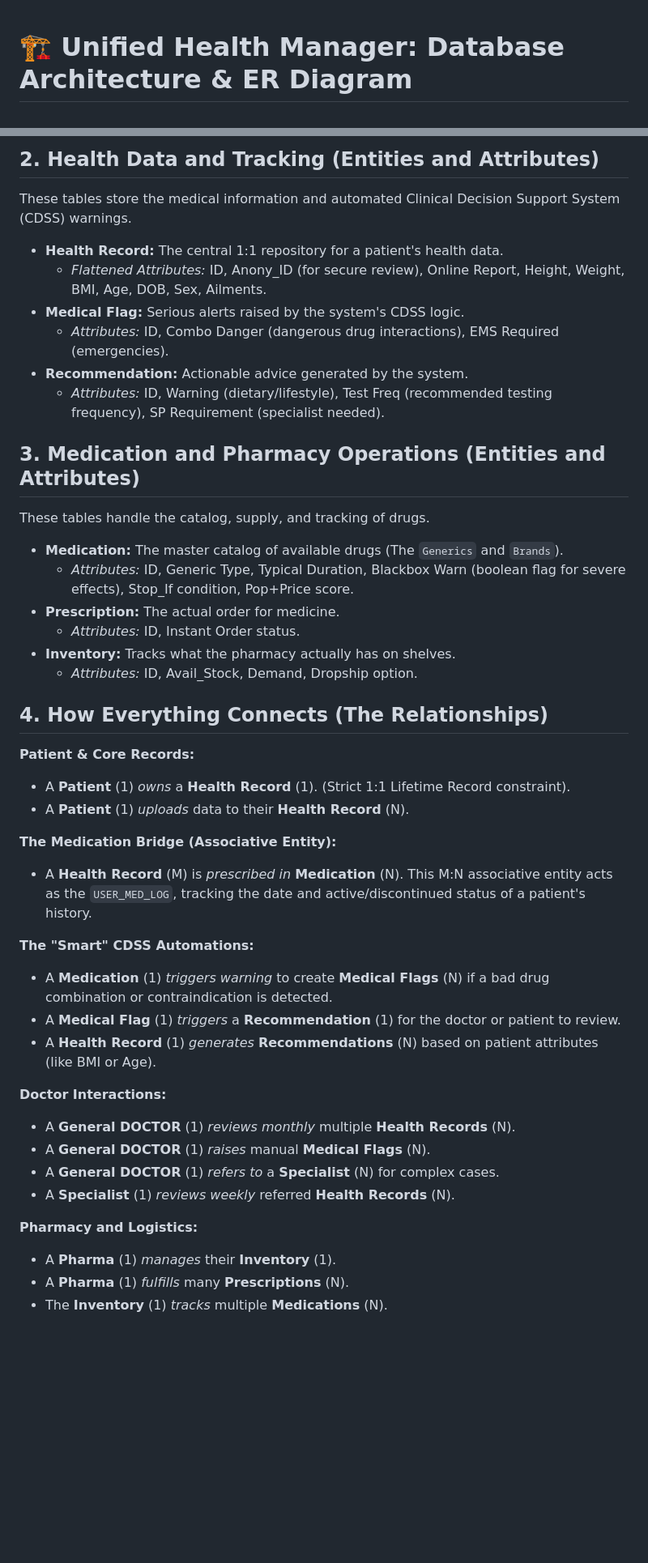
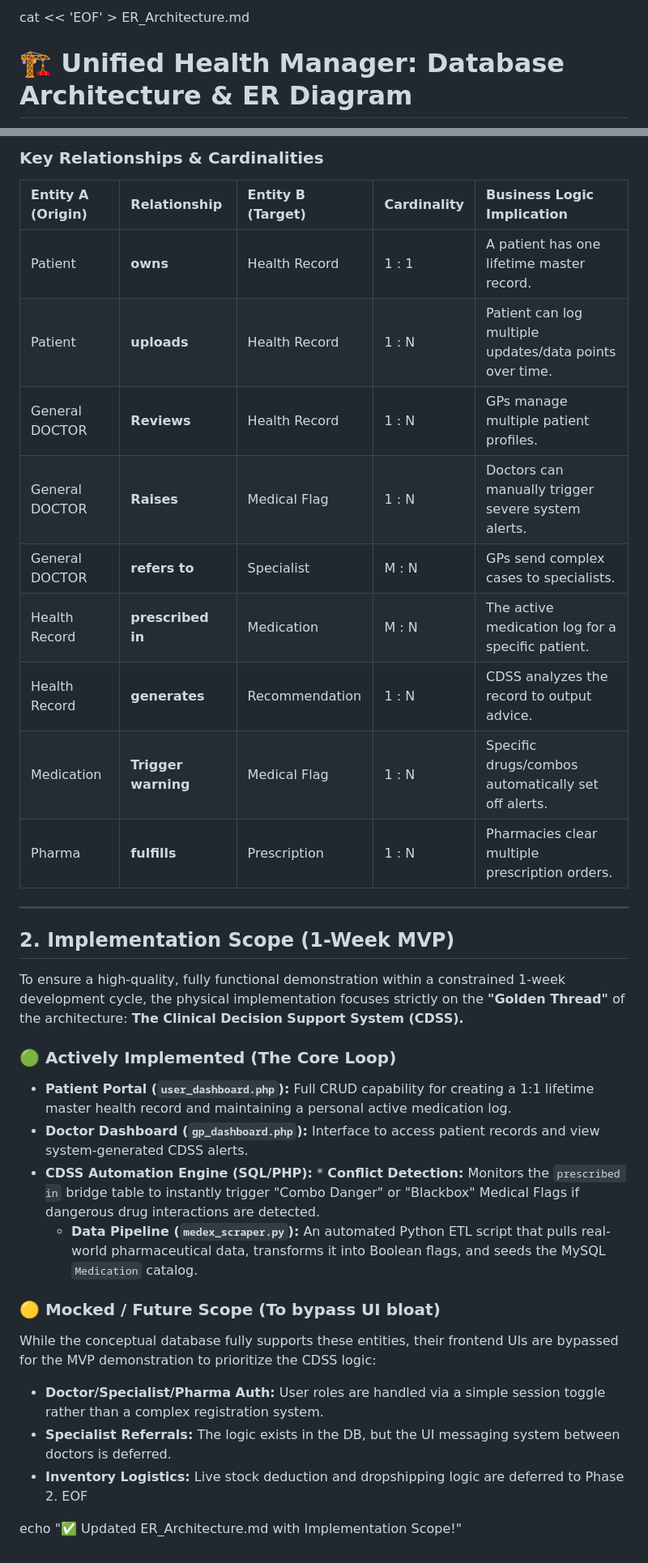
Before and after one commit to Gsasl/Unified-Health-Record, a Markdown page: Flow/ER_Architecture.md, 2 parts joined by grey strips. Shown at 81% size. Rendered like a GitHub page; blank space fills up the shorter version.

Commit message:
docs: update architecture to include tables and scope

```diff
--- a/Flow/ER_Architecture.md
+++ b/Flow/ER_Architecture.md
@@ -1,3 +1,4 @@
+cat << 'EOF' > ER_Architecture.md
 # 🏗️ Unified Health Manager: Database Architecture & ER Diagram
 
 ![Final ER Diagram](er_final.png)
@@ -19,45 +24,34 @@ These are the people and organizations interacting with the system.
 
-## 2. Health Data and Tracking (Entities and Attributes)
-These tables store the medical information and automated Clinical Decision Support System (CDSS) warnings.
+### Key Relationships & Cardinalities
+| Entity A (Origin) | Relationship | Entity B (Target) | Cardinality | Business Logic Implication |
+| :--- | :--- | :--- | :--- | :--- |
+| Patient | **owns** | Health Record | 1 : 1 | A patient has one lifetime master record. |
+| Patient | **uploads** | Health Record | 1 : N | Patient can log multiple updates/data points over time. |
+| General DOCTOR | **Reviews** | Health Record | 1 : N | GPs manage multiple patient profiles. |
+| General DOCTOR | **Raises** | Medical Flag | 1 : N | Doctors can manually trigger severe system alerts. |
+| General DOCTOR | **refers to** | Specialist | M : N | GPs send complex cases to specialists. |
+| Health Record | **prescribed in** | Medication | M : N | The active medication log for a specific patient. |
+| Health Record | **generates** | Recommendation | 1 : N | CDSS analyzes the record to output advice. |
+| Medication | **Trigger warning** | Medical Flag | 1 : N | Specific drugs/combos automatically set off alerts. |
+| Pharma | **fulfills** | Prescription | 1 : N | Pharmacies clear multiple prescription orders. |
 
-* **Health Record:** The central 1:1 repository for a patient's health data.
-  * *Flattened Attributes:* ID, Anony_ID (for secure review), Online Report, Height, Weight, BMI, Age, DOB, Sex, Ailments.
-* **Medical Flag:** Serious alerts raised by the system's CDSS logic.
-  * *Attributes:* ID, Combo Danger (dangerous drug interactions), EMS Required (emergencies).
-* **Recommendation:** Actionable advice generated by the system.
-  * *Attributes:* ID, Warning (dietary/lifestyle), Test Freq (recommended testing frequency), SP Requirement (specialist needed).
+---
 
-## 3. Medication and Pharmacy Operations (Entities and Attributes)
-These tables handle the catalog, supply, and tracking of drugs.
+## 2. Implementation Scope (1-Week MVP)
 
-* **Medication:** The master catalog of available drugs (The `Generics` and `Brands`).
-  * *Attributes:* ID, Generic Type, Typical Duration, Blackbox Warn (boolean flag for severe effects), Stop_If condition, Pop+Price score.
-* **Prescription:** The actual order for medicine.
-  * *Attributes:* ID, Instant Order status.
-* **Inventory:** Tracks what the pharmacy actually has on shelves.
-  * *Attributes:* ID, Avail_Stock, Demand, Dropship option.
+To ensure a high-quality, fully functional demonstration within a constrained 1-week development cycle, the physical implementation focuses strictly on the **"Golden Thread"** of the architecture: **The Clinical Decision Support System (CDSS).**
 
-## 4. How Everything Connects (The Relationships)
+### 🟢 Actively Implemented (The Core Loop)
+* **Patient Portal (`user_dashboard.php`):** Full CRUD capability for creating a 1:1 lifetime master health record and maintaining a personal active medication log.
+* **Doctor Dashboard (`gp_dashboard.php`):** Interface to access patient records and view system-generated CDSS alerts.
+* **CDSS Automation Engine (SQL/PHP):** * **Conflict Detection:** Monitors the `prescribed in` bridge table to instantly trigger "Combo Danger" or "Blackbox" Medical Flags if dangerous drug interactions are detected.
+  * **Data Pipeline (`medex_scraper.py`):** An automated Python ETL script that pulls real-world pharmaceutical data, transforms it into Boolean flags, and seeds the MySQL `Medication` catalog.
 
-**Patient & Core Records:**
-* A **Patient** (1) *owns* a **Health Record** (1). (Strict 1:1 Lifetime Record constraint).
-* A **Patient** (1) *uploads* data to their **Health Record** (N).
+### 🟡 Mocked / Future Scope (To bypass UI bloat)
+While the conceptual database fully supports these entities, their frontend UIs are bypassed for the MVP demonstration to prioritize the CDSS logic:
+* **Doctor/Specialist/Pharma Auth:** User roles are handled via a simple session toggle rather than a complex registration system.
+* **Specialist Referrals:** The logic exists in the DB, but the UI messaging system between doctors is deferred.
+* **Inventory Logistics:** Live stock deduction and dropshipping logic are deferred to Phase 2.
+EOF
 
-**The Medication Bridge (Associative Entity):**
-* A **Health Record** (M) is *prescribed in* **Medication** (N). This M:N associative entity acts as the `USER_MED_LOG`, tracking the date and active/discontinued status of a patient's history.
-
-**The "Smart" CDSS Automations:**
-* A **Medication** (1) *triggers warning* to create **Medical Flags** (N) if a bad drug combination or contraindication is detected.
-* A **Medical Flag** (1) *triggers* a **Recommendation** (1) for the doctor or patient to review.
-* A **Health Record** (1) *generates* **Recommendations** (N) based on patient attributes (like BMI or Age).
-
-**Doctor Interactions:**
-* A **General DOCTOR** (1) *reviews monthly* multiple **Health Records** (N).
-* A **General DOCTOR** (1) *raises* manual **Medical Flags** (N).
-* A **General DOCTOR** (1) *refers to* a **Specialist** (N) for complex cases.
-* A **Specialist** (1) *reviews weekly* referred **Health Records** (N).
-
-**Pharmacy and Logistics:**
-* A **Pharma** (1) *manages* their **Inventory** (1).
-* A **Pharma** (1) *fulfills* many **Prescriptions** (N).
-* The **Inventory** (1) *tracks* multiple **Medications** (N).
+echo "✅ Updated ER_Architecture.md with Implementation Scope!"
```
Also changed, not shown: other parts of Flow/ER_Architecture.md (+15 -11 lines).
